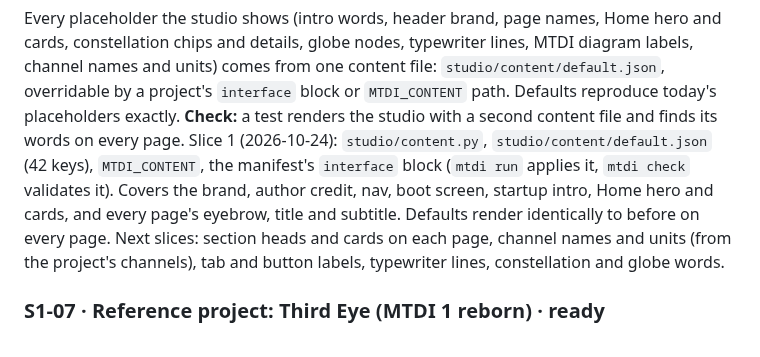
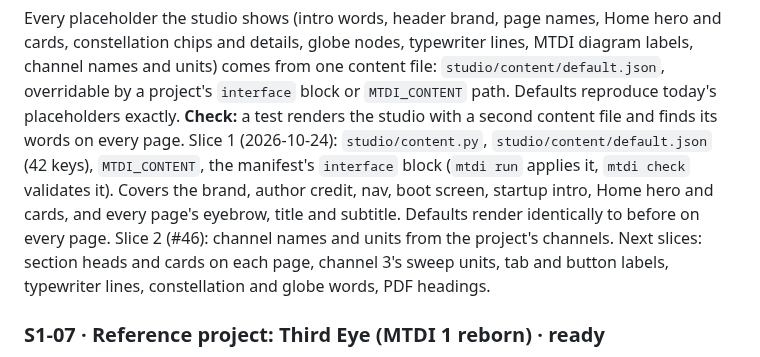
Before and after one commit to vxnishhhhh/mtdi-studio-, a Markdown page: ops/BACKLOG.md, the part around the change. Drawn GitHub-style.

Commit message:
ops: backlog and STATE reflect S1-06 slice 2 as done; next is slice 3
Co-Authored-By: Claude Opus 5.5 <noreply@anthropic.com>
Claude-Session: https://claude.ai/code/session_01AaQwHGbcXRWbpYbL2yxMEf

```diff
--- a/ops/BACKLOG.md
+++ b/ops/BACKLOG.md
@@ -53,9 +53,9 @@ project's `interface` block or `MTDI_CONTENT` path. Defaults reproduce today's p
 Slice 1 (2026-10-24): `studio/content.py`, `studio/content/default.json` (42 keys), `MTDI_CONTENT`, the
 manifest's `interface` block (`mtdi run` applies it, `mtdi check` validates it). Covers the brand,
 author credit, nav, boot screen, startup intro, Home hero and cards, and every page's eyebrow,
-title and subtitle. Defaults render identically to before on every page. Next slices: section
-heads and cards on each page, channel names and units (from the project's channels), tab and
-button labels, typewriter lines, constellation and globe words.
+title and subtitle. Defaults render identically to before on every page. Slice 2 (#46): channel names and
+units from the project's channels. Next slices: section heads and cards on each page, channel 3's
+sweep units, tab and button labels, typewriter lines, constellation and globe words, PDF headings.
 
 ### S1-07 · Reference project: Third Eye (MTDI 1 reborn) · ready
 `projects/third-eye`: two ultrasonic sensors and a buzzer on an Arduino. Manifest, firmware
```
Also changed, not shown: ops/STATE.md (+1 -1 lines).
